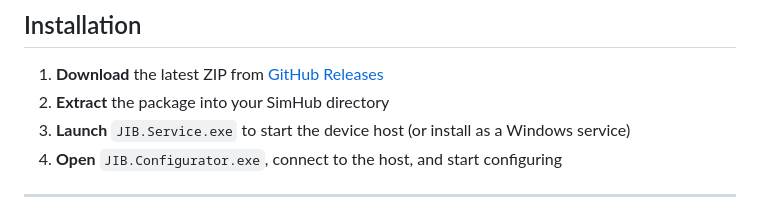
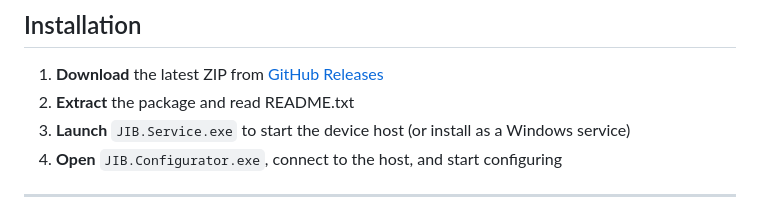
Before and after one commit to androme13/JIB, a Markdown page: README.md, the part around the change. GitHub-like rendering.

```diff
--- a/README.md
+++ b/README.md
@@ -32,7 +32,7 @@ The Configurator and SimHub plugin communicate with the host over TCP. There is
 ## Installation
 
 1. **Download** the latest ZIP from [GitHub Releases](https://github.com/androme13/JIB/releases)
-2. **Extract** the package into your SimHub directory
+2. **Extract** the package and read README.txt
 3. **Launch** `JIB.Service.exe` to start the device host (or install as a Windows service)
 4. **Open** `JIB.Configurator.exe`, connect to the host, and start configuring
 
```
